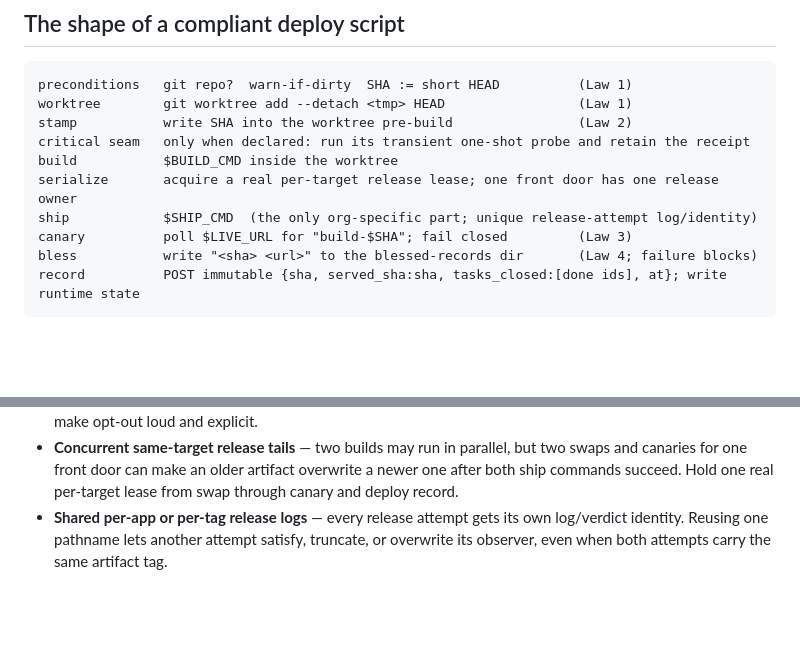
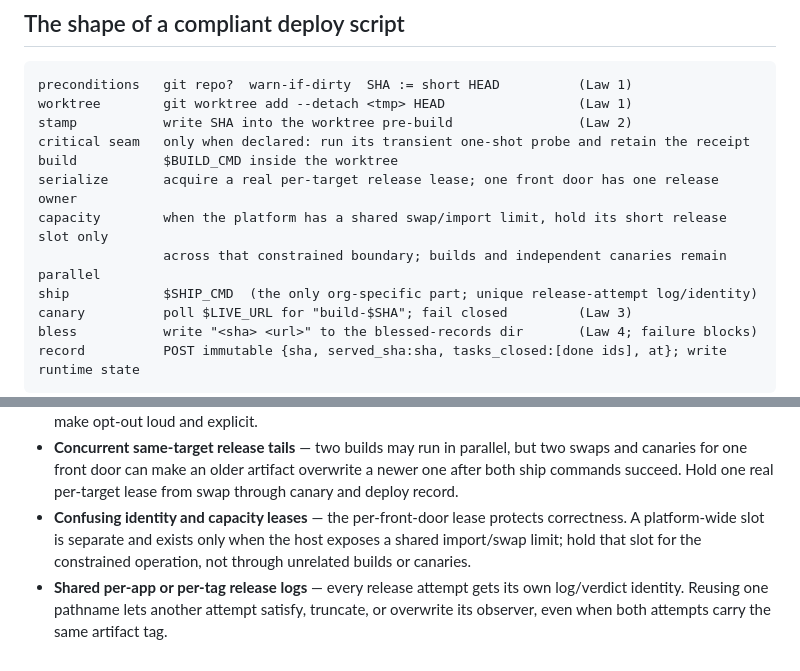
Before and after one commit to ZacTallberg/hub-scaffold, a Markdown page: patterns/deploy-contract.md, 2 parts joined by grey strips. GitHub-like rendering; blank space fills up the shorter version.

Commit message:
Separate front-door leases from platform capacity

```diff
--- a/patterns/deploy-contract.md
+++ b/patterns/deploy-contract.md
@@ -125,6 +125,8 @@ stamp           write SHA into the worktree pre-build                (Law 2)
 critical seam   only when declared: run its transient one-shot probe and retain the receipt
 build           $BUILD_CMD inside the worktree
 serialize       acquire a real per-target release lease; one front door has one release owner
+capacity        when the platform has a shared swap/import limit, hold its short release slot only
+                across that constrained boundary; builds and independent canaries remain parallel
 ship            $SHIP_CMD  (the only org-specific part; unique release-attempt log/identity)
 canary          poll $LIVE_URL for "build-$SHA"; fail closed         (Law 3)
 bless           write "<sha> <url>" to the blessed-records dir       (Law 4; failure blocks)
@@ -144,6 +146,9 @@ Anti-patterns this contract explicitly bans:
 - **Concurrent same-target release tails** — two builds may run in parallel, but two swaps and
   canaries for one front door can make an older artifact overwrite a newer one after both ship
   commands succeed. Hold one real per-target lease from swap through canary and deploy record.
+- **Confusing identity and capacity leases** — the per-front-door lease protects correctness. A
+  platform-wide slot is separate and exists only when the host exposes a shared import/swap limit;
+  hold that slot for the constrained operation, not through unrelated builds or canaries.
 - **Shared per-app or per-tag release logs** — every release attempt gets its own log/verdict
   identity. Reusing one pathname lets another attempt satisfy, truncate, or overwrite its observer,
   even when both attempts carry the same artifact tag.
```
Also changed, not shown: patterns/deploy-runbook.md (+4 -0 lines).
